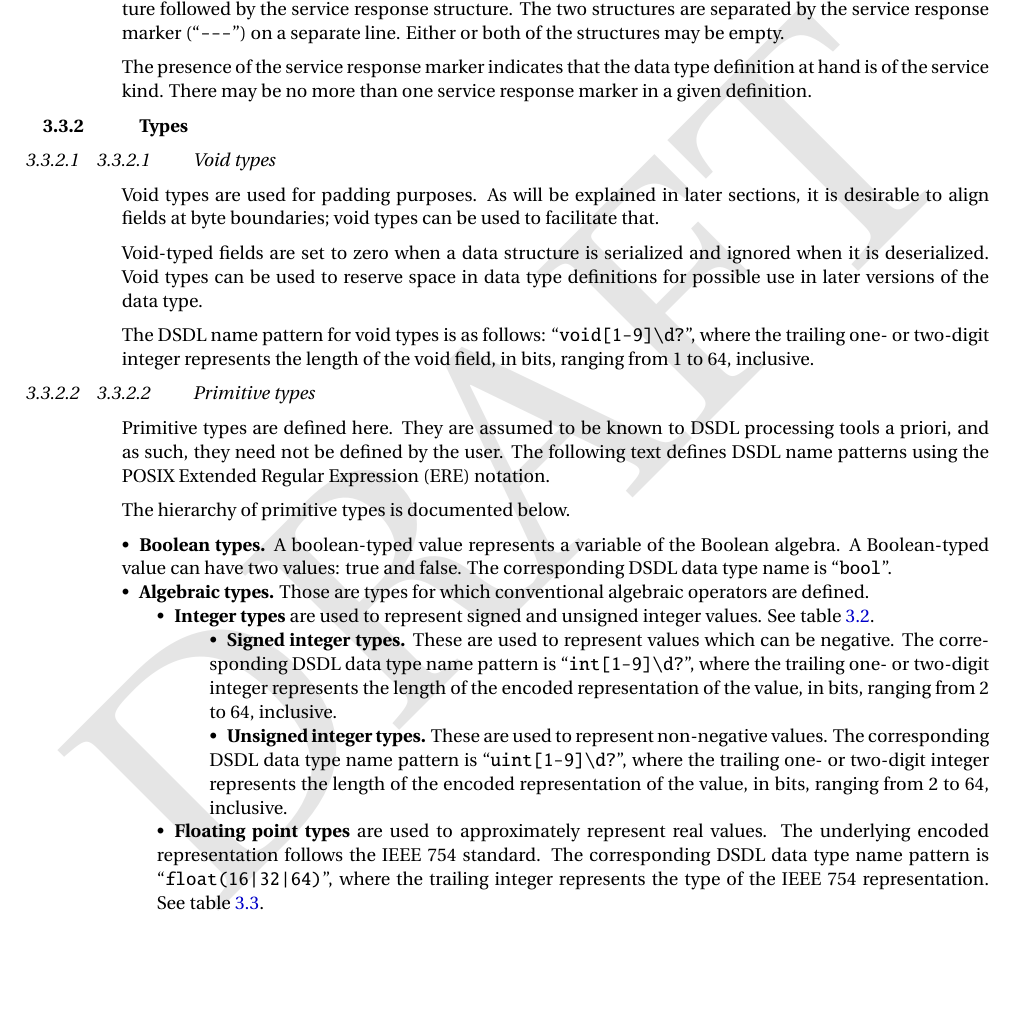
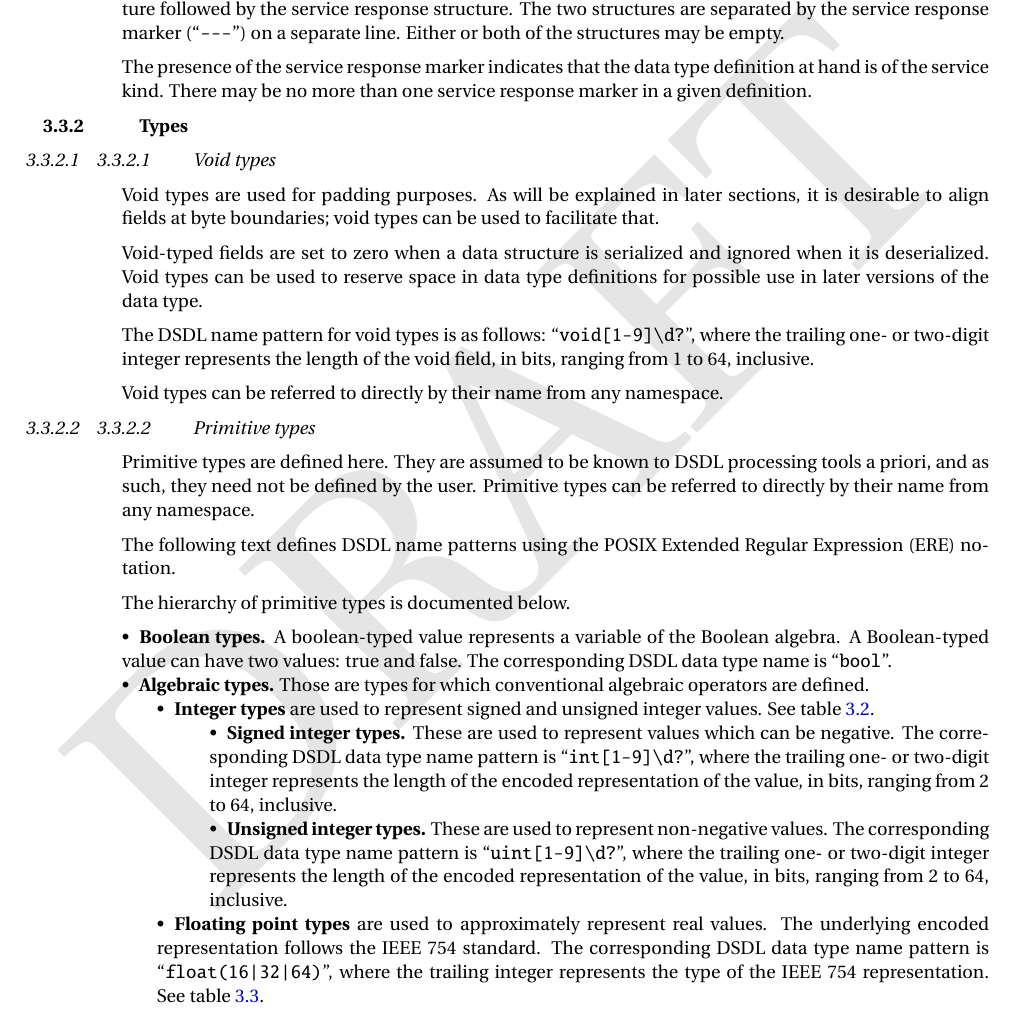
Before and after one commit to OpenCyphal/specification, a LaTeX thesis (specification/UAVCAN_Specification.tex, which reads specification/dsdl/data_model.tex): part of page 17 of 66, cut so that both start at the same text, the shorter picture padded with empty space. Compiled offline with pdfLaTeX; a LaTeX package or settings file that is missing is left out.

Commit message:
Name resolution clarification

```diff
--- a/specification/dsdl/data_model.tex
+++ b/specification/dsdl/data_model.tex
@@ -35,10 +35,14 @@ The DSDL name pattern for void types is as follows: ``\verb|void[1-9]\d?|'',
 where the trailing one- or two-digit integer represents the length of the void field, in bits,
 ranging from 1 to 64, inclusive.
 
+Void types can be referred to directly by their name from any namespace.
+
 \subsubsection{Primitive types}
 
 Primitive types are defined here. They are assumed to be known to DSDL processing tools a priori,
 and as such, they need not be defined by the user.
+Primitive types can be referred to directly by their name from any namespace.
+
 The following text defines DSDL name patterns using the POSIX Extended Regular Expression (ERE) notation.
 
 The hierarchy of primitive types is documented below.
```
